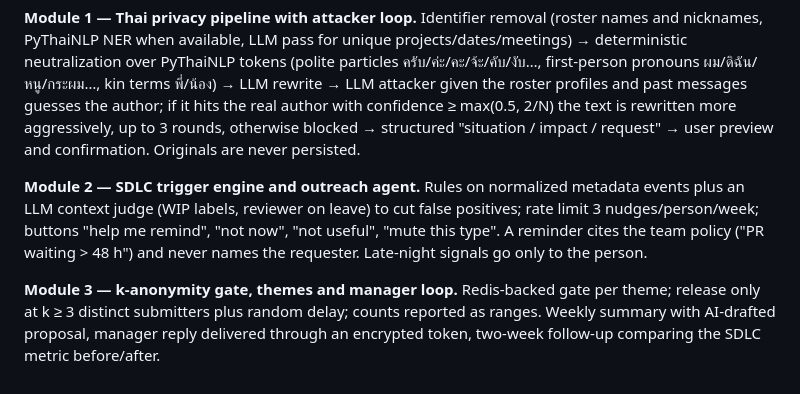
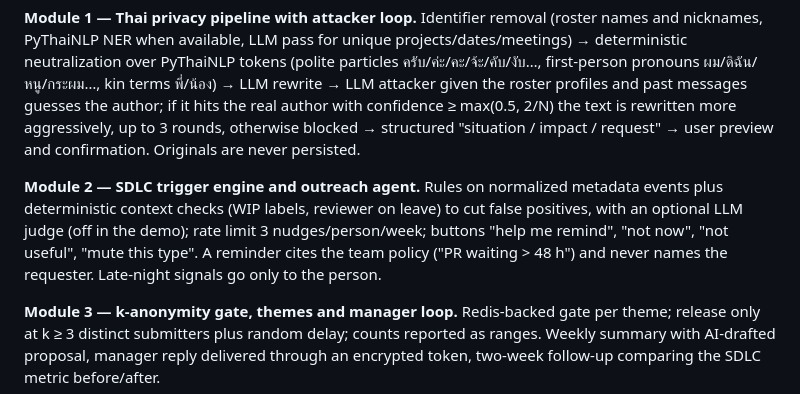
Before and after one commit to JingKritsada/KrengjaiBridge, a Markdown page: docs/submission/entry-form.md, the part around the change. Rendered like a GitHub page.

```diff
--- a/docs/submission/entry-form.md
+++ b/docs/submission/entry-form.md
@@ -67,7 +67,7 @@ We built the prototype in about one day with AI agents doing most of the hands-o
 
 **Module 1 — Thai privacy pipeline with attacker loop.** Identifier removal (roster names and nicknames, PyThaiNLP NER when available, LLM pass for unique projects/dates/meetings) → deterministic neutralization over PyThaiNLP tokens (polite particles ครับ/ค่ะ/คะ/จ้ะ/คับ/งับ…, first-person pronouns ผม/ดิฉัน/หนู/กระผม…, kin terms พี่/น้อง) → LLM rewrite → LLM attacker given the roster profiles and past messages guesses the author; if it hits the real author with confidence ≥ max(0.5, 2/N) the text is rewritten more aggressively, up to 3 rounds, otherwise blocked → structured "situation / impact / request" → user preview and confirmation. Originals are never persisted.
 
-**Module 2 — SDLC trigger engine and outreach agent.** Rules on normalized metadata events plus an LLM context judge (WIP labels, reviewer on leave) to cut false positives; rate limit 3 nudges/person/week; buttons "help me remind", "not now", "not useful", "mute this type". A reminder cites the team policy ("PR waiting > 48 h") and never names the requester. Late-night signals go only to the person.
+**Module 2 — SDLC trigger engine and outreach agent.** Rules on normalized metadata events plus deterministic context checks (WIP labels, reviewer on leave) to cut false positives, with an optional LLM judge (off in the demo); rate limit 3 nudges/person/week; buttons "help me remind", "not now", "not useful", "mute this type". A reminder cites the team policy ("PR waiting > 48 h") and never names the requester. Late-night signals go only to the person.
 
 **Module 3 — k-anonymity gate, themes and manager loop.** Redis-backed gate per theme; release only at k ≥ 3 distinct submitters plus random delay; counts reported as ranges. Weekly summary with AI-drafted proposal, manager reply delivered through an encrypted token, two-week follow-up comparing the SDLC metric before/after.
 
```
Also changed, not shown: README.md (+1 -1 lines), docs/submission/assets/architecture.png, 6 other files.
